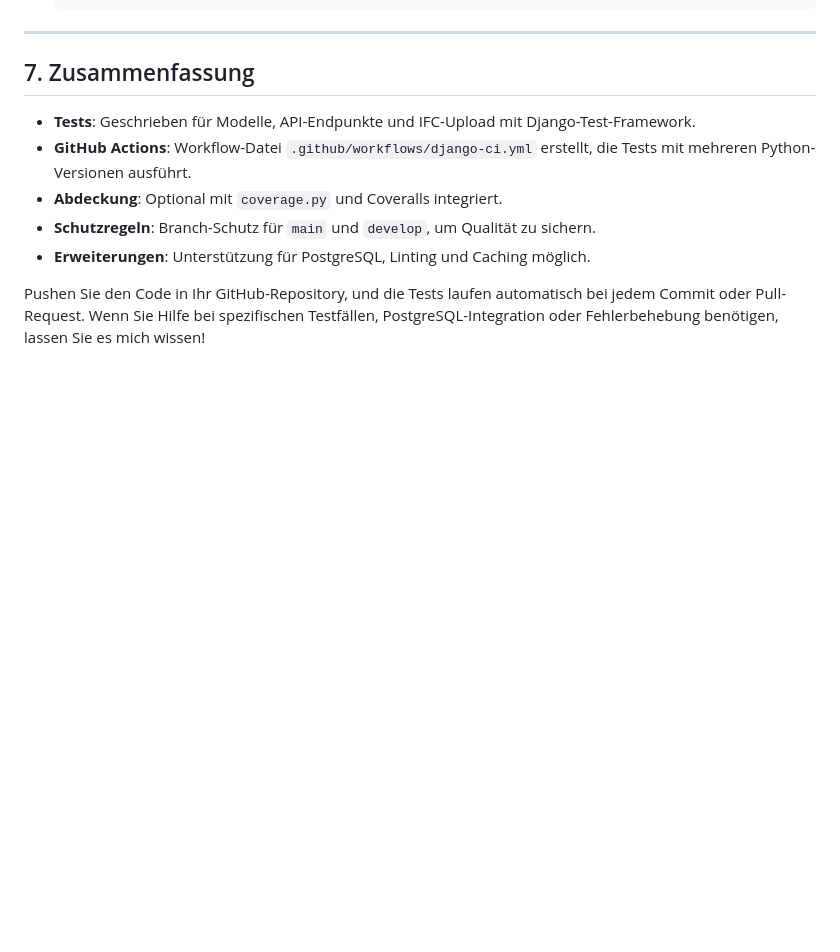
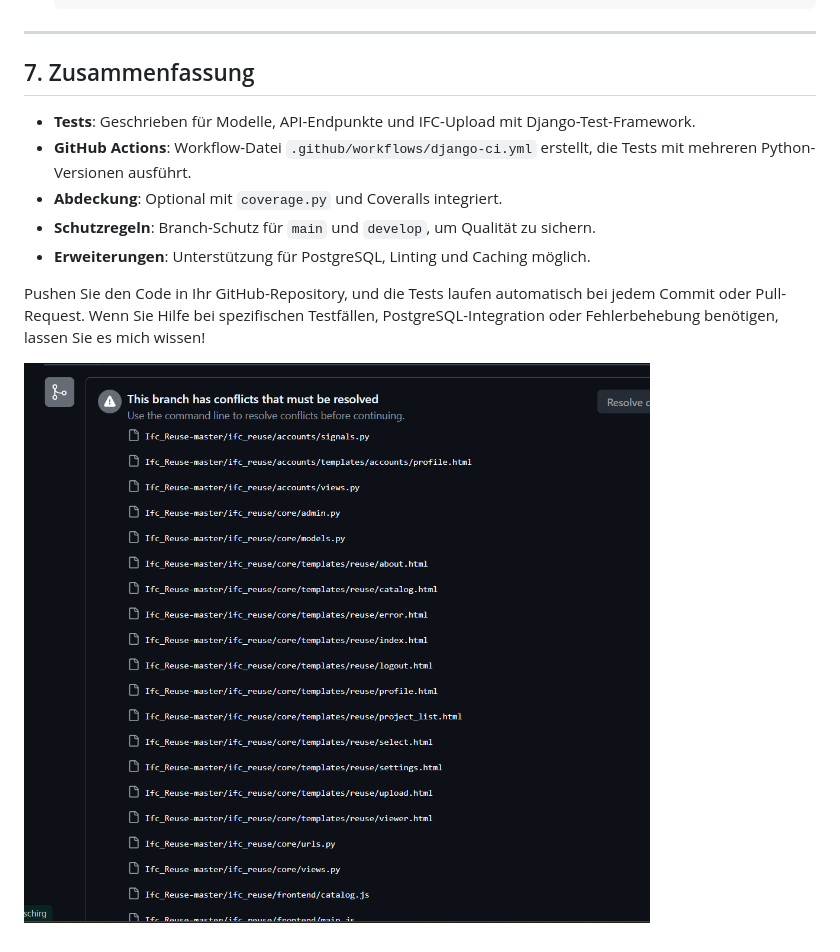
Before and after one commit to martinpazmino/Ifc_Reuse, a Markdown page: django_tests_github_ci_de.markdown, the part around the change. Rendered like a GitHub page; blank space fills up the shorter version.

```diff
--- a/django_tests_github_ci_de.markdown
+++ b/django_tests_github_ci_de.markdown
@@ -411,3 +411,7 @@ Nach dem Pushen des Codes:
 - **Erweiterungen**: Unterstützung für PostgreSQL, Linting und Caching möglich.
 
 Pushen Sie den Code in Ihr GitHub-Repository, und die Tests laufen automatisch bei jedem Commit oder Pull-Request. Wenn Sie Hilfe bei spezifischen Testfällen, PostgreSQL-Integration oder Fehlerbehebung benötigen, lassen Sie es mich wissen!
+
+
+
+![Alternativtext](https://github.com/martinpazmino/Ifc_Reuse/blob/master/Screenshot%202025-06-17%20000239.png)
```
